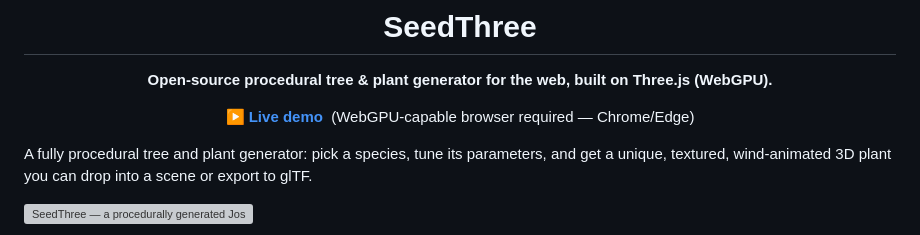
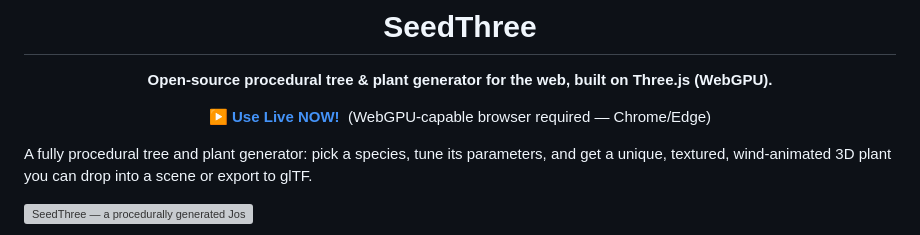
Before and after one commit to SkyeShark/SeedThree, a Markdown page: README.md, the part around the change. GitHub-like rendering; grey boxes are pictures that could not be loaded.

```diff
--- a/README.md
+++ b/README.md
@@ -6,7 +6,7 @@
 
 **Open-source procedural tree & plant generator for the web, built on Three.js (WebGPU).**
 
-**▶ [Live demo](https://skyeshark.github.io/SeedThree/)** &nbsp;(WebGPU-capable browser required — Chrome/Edge)
+**▶ [Use Live NOW!](https://skyeshark.github.io/SeedThree/)** &nbsp;(WebGPU-capable browser required — Chrome/Edge)
 
 </div>
 
```
